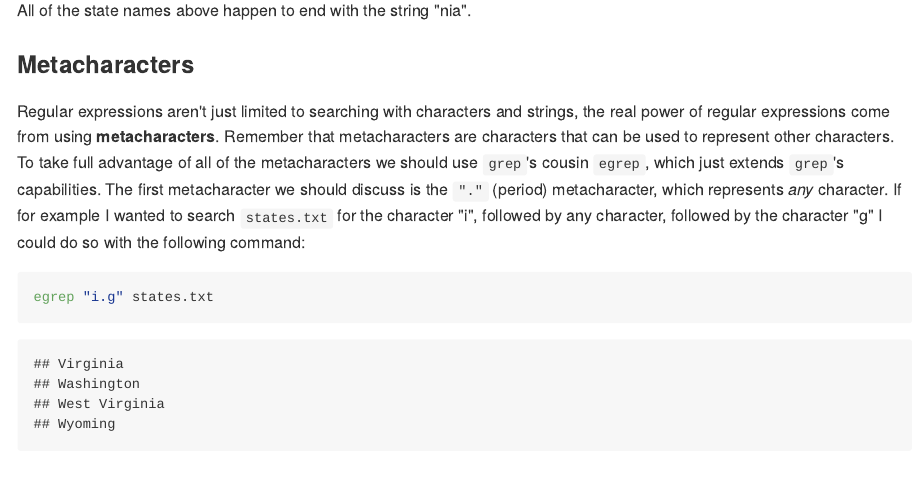
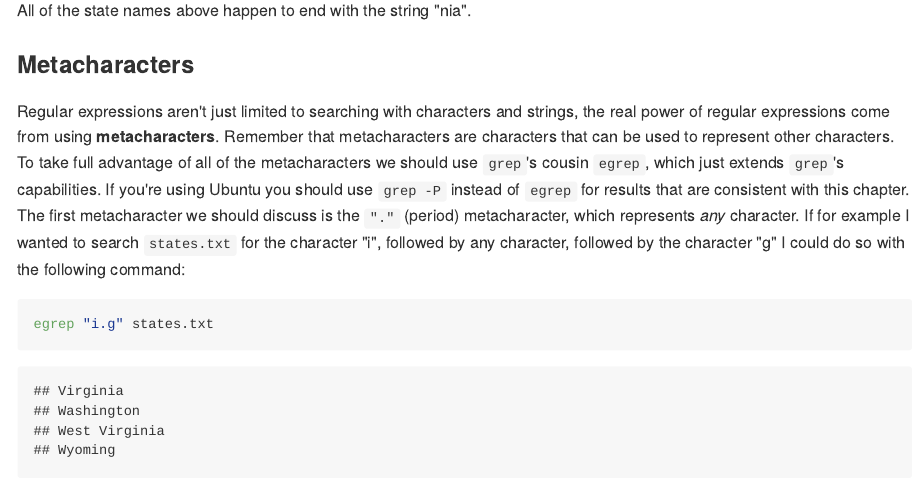
Before and after one commit to seankross/the-unix-workbench, an R Markdown document (04-Working-with-Unix.Rmd): the page in a window 1100 px wide, from 7520 px down. The pictures show the output file docs/04-Working-with-Unix.md that the author committed with the source, drawn offline in the style of GitHub.

Commit message:
fixed #225 by adding warning for ubuntu users thanks @davidblitz

```diff
--- a/04-Working-with-Unix.Rmd
+++ b/04-Working-with-Unix.Rmd
@@ -418,6 +418,8 @@ strings, the real power of regular expressions come from using
 **metacharacters**. Remember that metacharacters are characters that can be used
 to represent other characters. To take full advantage of all of the metacharacters
 we should use `grep`'s cousin `egrep`, which just extends `grep`'s capabilities.
+If you're using Ubuntu you should use `grep -P` instead of `egrep` for results
+that are consistent with this chapter.
 The first metacharacter we should discuss is the `"."` (period) metacharacter,
 which represents *any* character. If for example I wanted to search `states.txt`
 for the character "i", followed by any character, followed by the character "g"
```
Also changed, not shown: docs/04-Working-with-Unix.md, docs/search_index.json, 1 other file.
